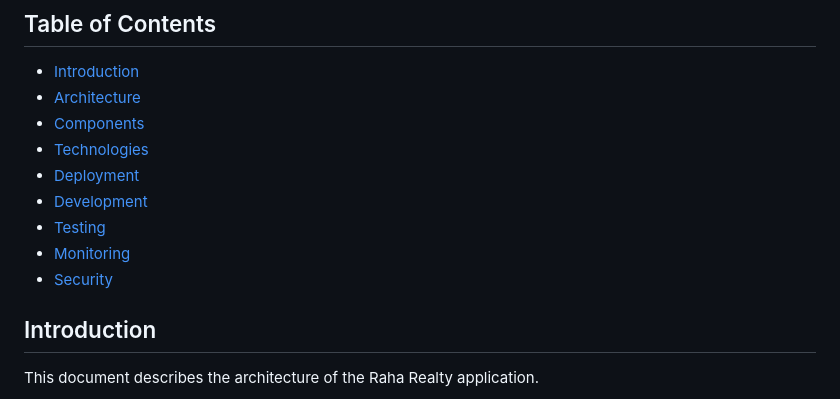
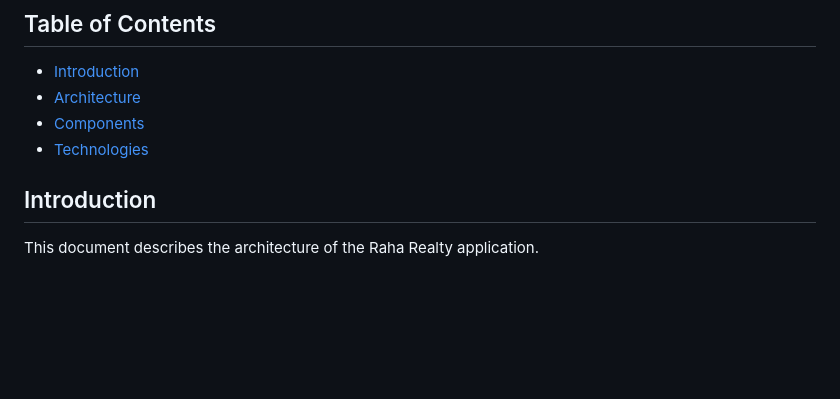
Before and after one commit to Vickouma77/raha-realty, a Markdown page: design/SENTINEL.md, the part around the change. GitHub-like rendering; blank space fills up the shorter version.

Commit message:
chore: remove unused sections from SENTINEL.md design document

```diff
--- a/design/SENTINEL.md
+++ b/design/SENTINEL.md
@@ -5,11 +5,6 @@
 - [Architecture](#architecture)
 - [Components](#components)
 - [Technologies](#technologies)
-- [Deployment](#deployment)
-- [Development](#development)
-- [Testing](#testing)
-- [Monitoring](#monitoring)
-- [Security](#security)
 
 ## Introduction
 This document describes the architecture of the Raha Realty application.
```
